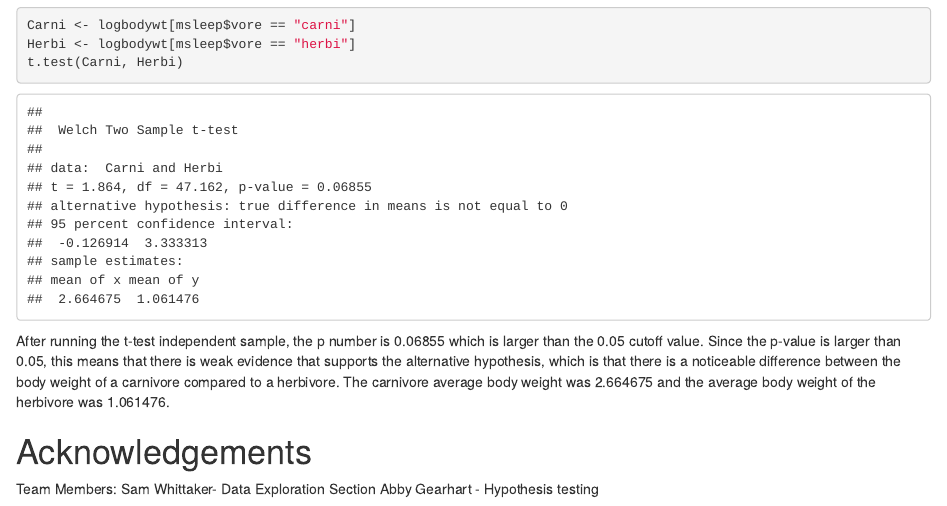
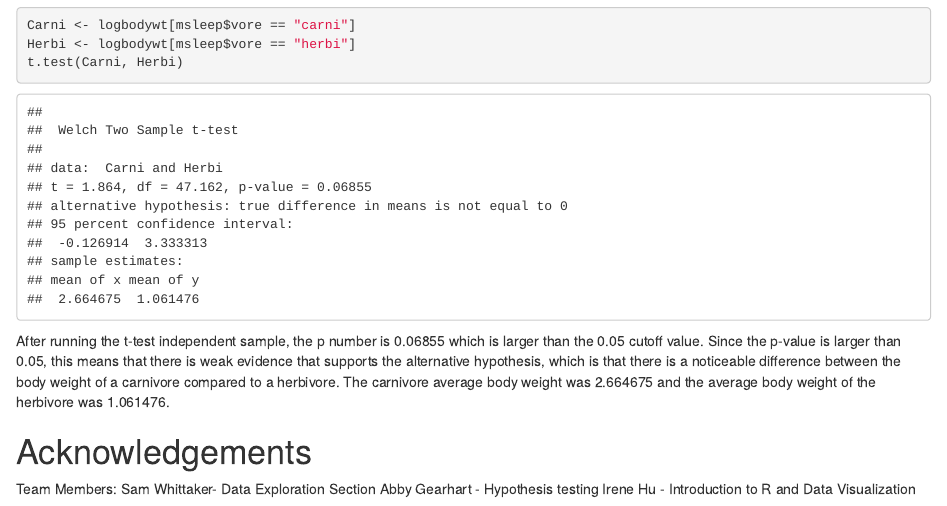
Before and after one commit to Bucknell-Biol364/Tutorial_Project_4, an R Markdown document (Project01.Rmd): the page in a window 1100 px wide, from 4020 px down. Rendered offline with R 4.5, knitr and Pandoc, with nearby package versions; some code elsewhere in the file could not run offline.

Commit message:
Update Project01.Rmd

```diff
--- a/Project01.Rmd
+++ b/Project01.Rmd
@@ -232,3 +232,4 @@ After running the t-test independent sample, the p number is 0.06855 which is la
 Team Members:
 Sam Whittaker- Data Exploration Section
 Abby Gearhart - Hypothesis testing
+Irene Hu - Introduction to R and Data Visualization
```
